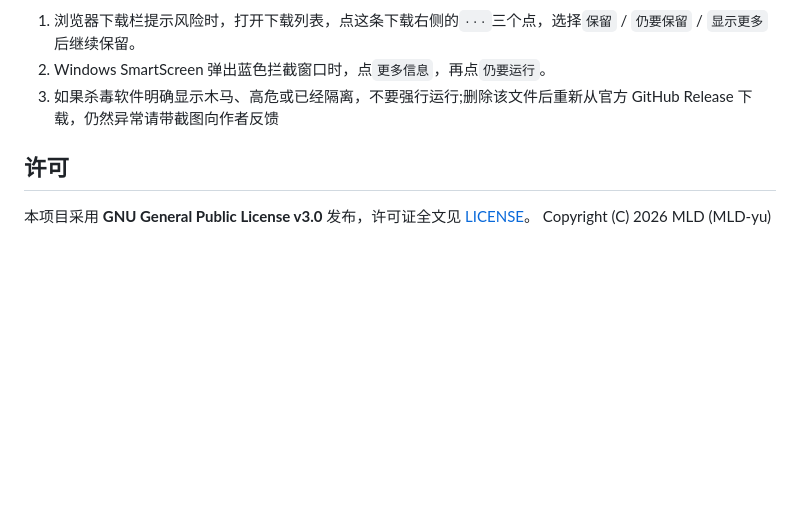
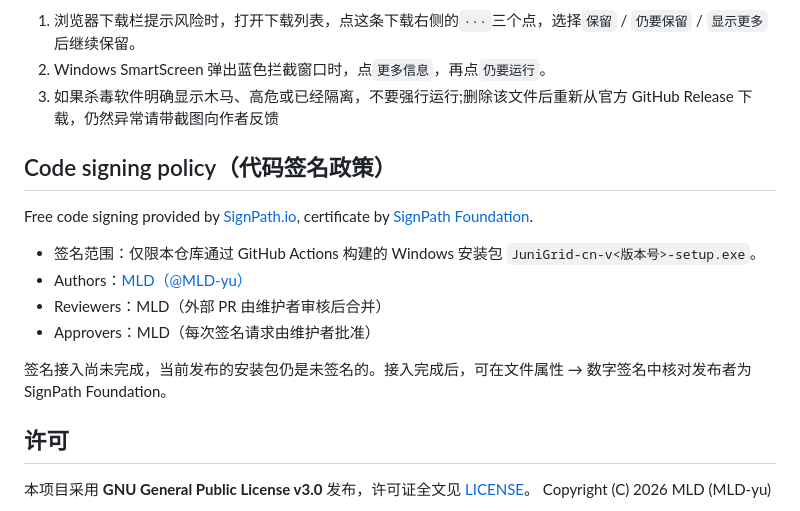
Before and after one commit to MLD-yu/JuniGrid, a Markdown page: README.md, the part around the change. Drawn GitHub-style; blank space fills up the shorter version.

Commit message:
docs: README 补 Code signing policy 与三个签名角色

```diff
--- a/README.md
+++ b/README.md
@@ -69,6 +69,17 @@ node test/js-smoke/js-contract.mjs
 2. Windows SmartScreen 弹出蓝色拦截窗口时，点`更多信息`，再点`仍要运行`。
 3. 如果杀毒软件明确显示木马、高危或已经隔离，不要强行运行;删除该文件后重新从官方 GitHub Release 下载，仍然异常请带截图向作者反馈
 
+## Code signing policy（代码签名政策）
+
+Free code signing provided by [SignPath.io](https://signpath.io/), certificate by [SignPath Foundation](https://signpath.org/).
+
+- 签名范围：仅限本仓库通过 GitHub Actions 构建的 Windows 安装包 `JuniGrid-cn-v<版本号>-setup.exe`。
+- Authors：[MLD（@MLD-yu）](https://github.com/MLD-yu)
+- Reviewers：MLD（外部 PR 由维护者审核后合并）
+- Approvers：MLD（每次签名请求由维护者批准）
+
+签名接入尚未完成，当前发布的安装包仍是未签名的。接入完成后，可在文件属性 → 数字签名中核对发布者为 SignPath Foundation。
+
 ## 许可
 
 本项目采用 **GNU General Public License v3.0** 发布，许可证全文见 [LICENSE](LICENSE)。
```
